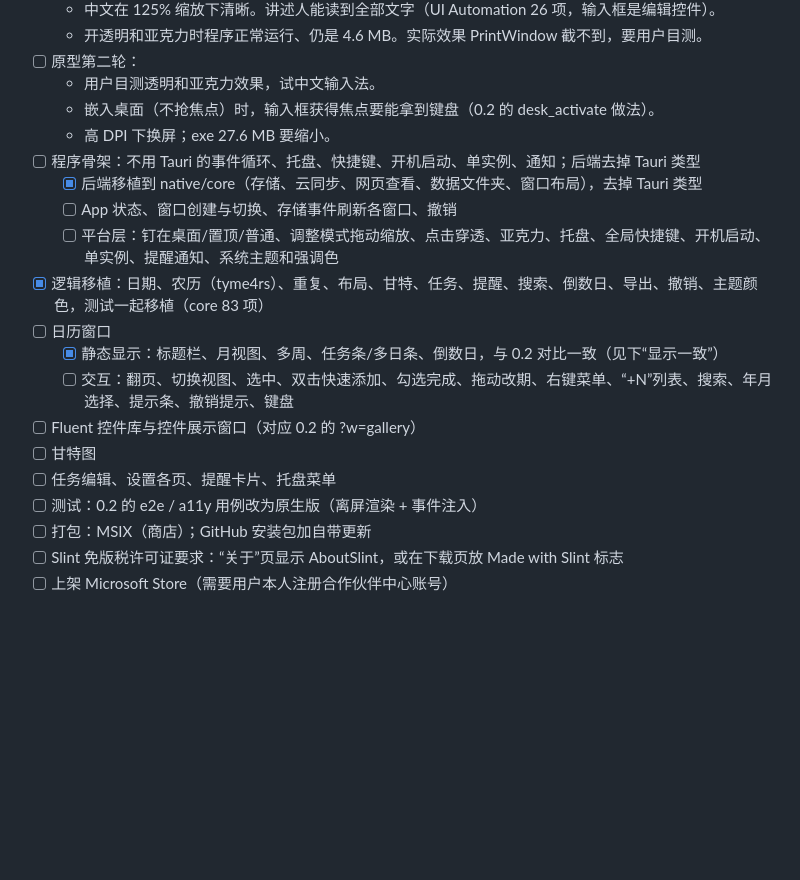
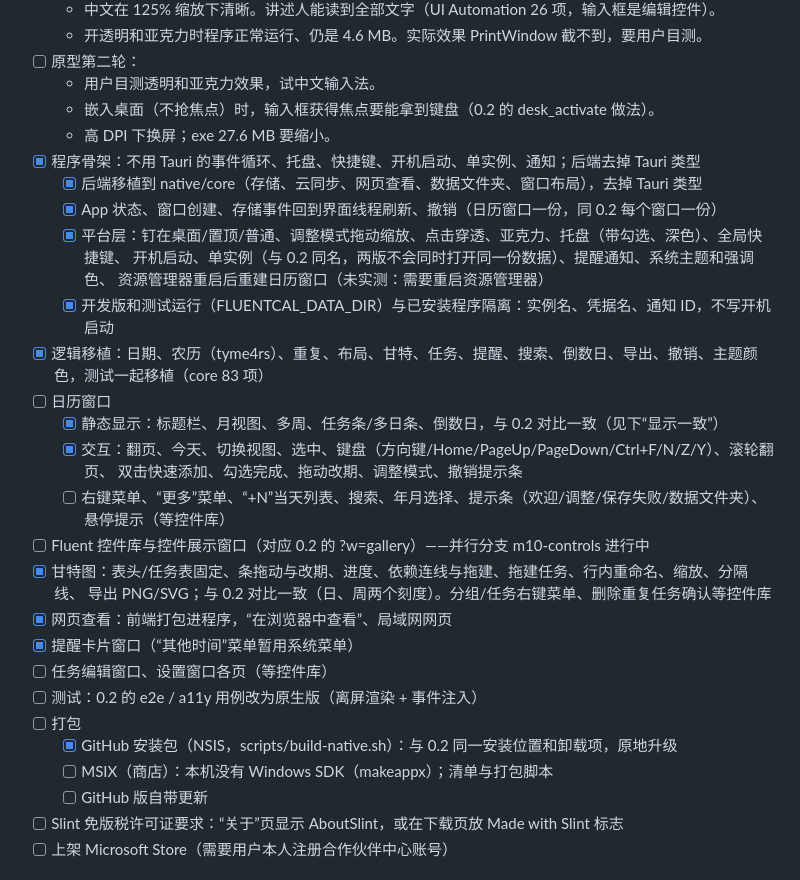
Before and after one commit to Lianzy-Baimiao/FluentCal, a Markdown page: TODO.md, the part around the change. Rendered like a GitHub page; blank space fills up the shorter version.

Commit message:
TODO：M10 进度
Co-Authored-By: Claude Opus 5.5 <noreply@anthropic.com>

```diff
--- a/TODO.md
+++ b/TODO.md
@@ -138,19 +138,30 @@
   - 用户目测透明和亚克力效果，试中文输入法。
   - 嵌入桌面（不抢焦点）时，输入框获得焦点要能拿到键盘（0.2 的 desk_activate 做法）。
   - 高 DPI 下换屏；exe 27.6 MB 要缩小。
-- [ ] 程序骨架：不用 Tauri 的事件循环、托盘、快捷键、开机启动、单实例、通知；后端去掉 Tauri 类型
+- [x] 程序骨架：不用 Tauri 的事件循环、托盘、快捷键、开机启动、单实例、通知；后端去掉 Tauri 类型
   - [x] 后端移植到 native/core（存储、云同步、网页查看、数据文件夹、窗口布局），去掉 Tauri 类型
-  - [ ] App 状态、窗口创建与切换、存储事件刷新各窗口、撤销
-  - [ ] 平台层：钉在桌面/置顶/普通、调整模式拖动缩放、点击穿透、亚克力、托盘、全局快捷键、开机启动、单实例、提醒通知、系统主题和强调色
+  - [x] App 状态、窗口创建、存储事件回到界面线程刷新、撤销（日历窗口一份，同 0.2 每个窗口一份）
+  - [x] 平台层：钉在桌面/置顶/普通、调整模式拖动缩放、点击穿透、亚克力、托盘（带勾选、深色）、全局快捷键、
+        开机启动、单实例（与 0.2 同名，两版不会同时打开同一份数据）、提醒通知、系统主题和强调色、
+        资源管理器重启后重建日历窗口（未实测：需要重启资源管理器）
+  - [x] 开发版和测试运行（FLUENTCAL_DATA_DIR）与已安装程序隔离：实例名、凭据名、通知 ID，不写开机启动
 - [x] 逻辑移植：日期、农历（tyme4rs）、重复、布局、甘特、任务、提醒、搜索、倒数日、导出、撤销、主题颜色，测试一起移植（core 83 项）
 - [ ] 日历窗口
   - [x] 静态显示：标题栏、月视图、多周、任务条/多日条、倒数日，与 0.2 对比一致（见下“显示一致”）
-  - [ ] 交互：翻页、切换视图、选中、双击快速添加、勾选完成、拖动改期、右键菜单、“+N”列表、搜索、年月选择、提示条、撤销提示、键盘
-- [ ] Fluent 控件库与控件展示窗口（对应 0.2 的 ?w=gallery）
-- [ ] 甘特图
-- [ ] 任务编辑、设置各页、提醒卡片、托盘菜单
+  - [x] 交互：翻页、今天、切换视图、选中、键盘（方向键/Home/PageUp/PageDown/Ctrl+F/N/Z/Y）、滚轮翻页、
+        双击快速添加、勾选完成、拖动改期、调整模式、撤销提示条
+  - [ ] 右键菜单、“更多”菜单、“+N”当天列表、搜索、年月选择、提示条（欢迎/调整/保存失败/数据文件夹）、悬停提示（等控件库）
+- [ ] Fluent 控件库与控件展示窗口（对应 0.2 的 ?w=gallery）——并行分支 m10-controls 进行中
+- [x] 甘特图：表头/任务表固定、条拖动与改期、进度、依赖连线与拖建、拖建任务、行内重命名、缩放、分隔线、
+      导出 PNG/SVG；与 0.2 对比一致（日、周两个刻度）。分组/任务右键菜单、删除重复任务确认等控件库
+- [x] 网页查看：前端打包进程序，“在浏览器中查看”、局域网网页
+- [x] 提醒卡片窗口（“其他时间”菜单暂用系统菜单）
+- [ ] 任务编辑窗口、设置窗口各页（等控件库）
 - [ ] 测试：0.2 的 e2e / a11y 用例改为原生版（离屏渲染 + 事件注入）
-- [ ] 打包：MSIX（商店）；GitHub 安装包加自带更新
+- [ ] 打包
+  - [x] GitHub 安装包（NSIS，scripts/build-native.sh）：与 0.2 同一安装位置和卸载项，原地升级
+  - [ ] MSIX（商店）：本机没有 Windows SDK（makeappx）；清单与打包脚本
+  - [ ] GitHub 版自带更新
 - [ ] Slint 免版税许可证要求：“关于”页显示 AboutSlint，或在下载页放 Made with Slint 标志
 - [ ] 上架 Microsoft Store（需要用户本人注册合作伙伴中心账号）
 
```
